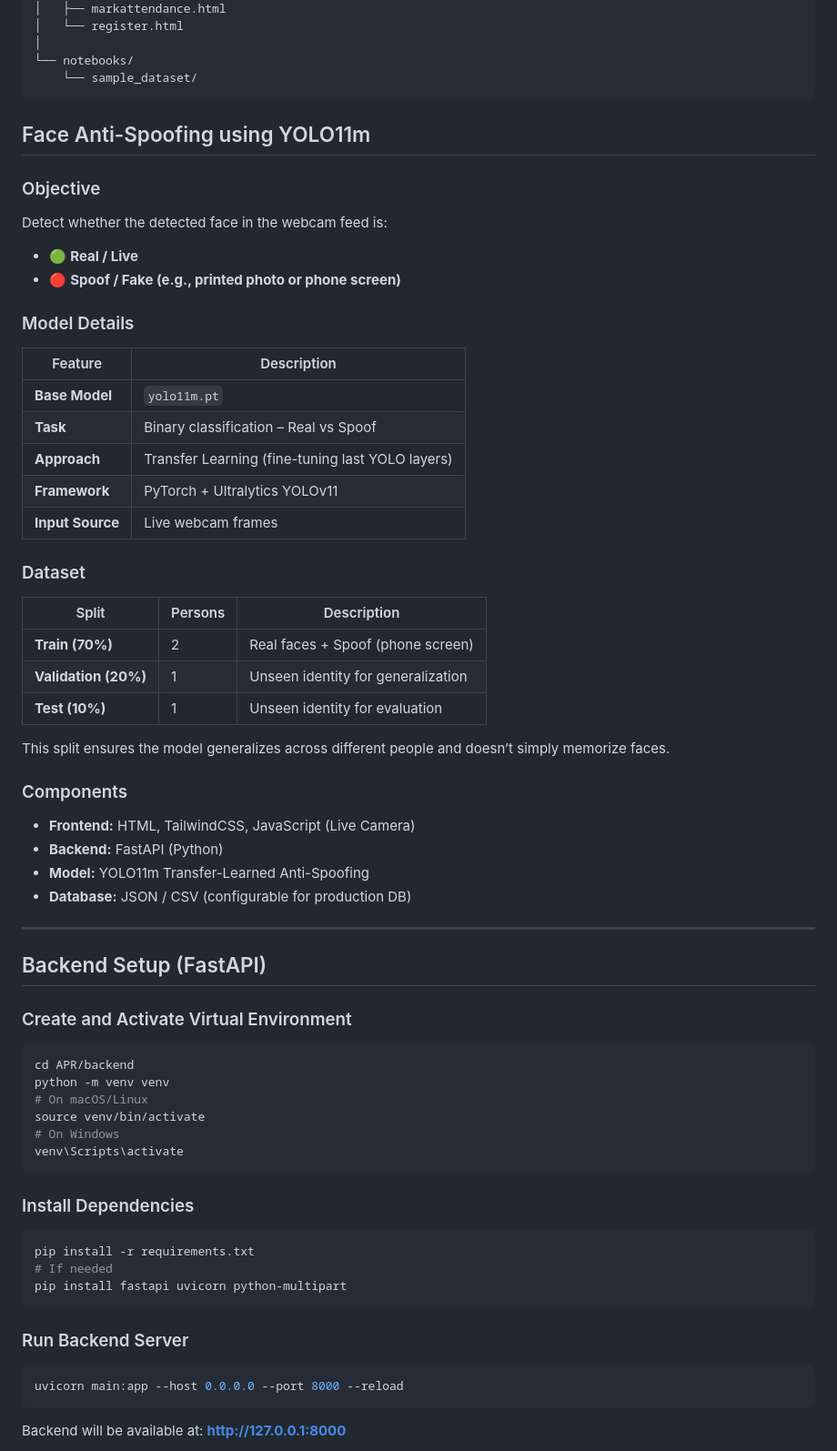
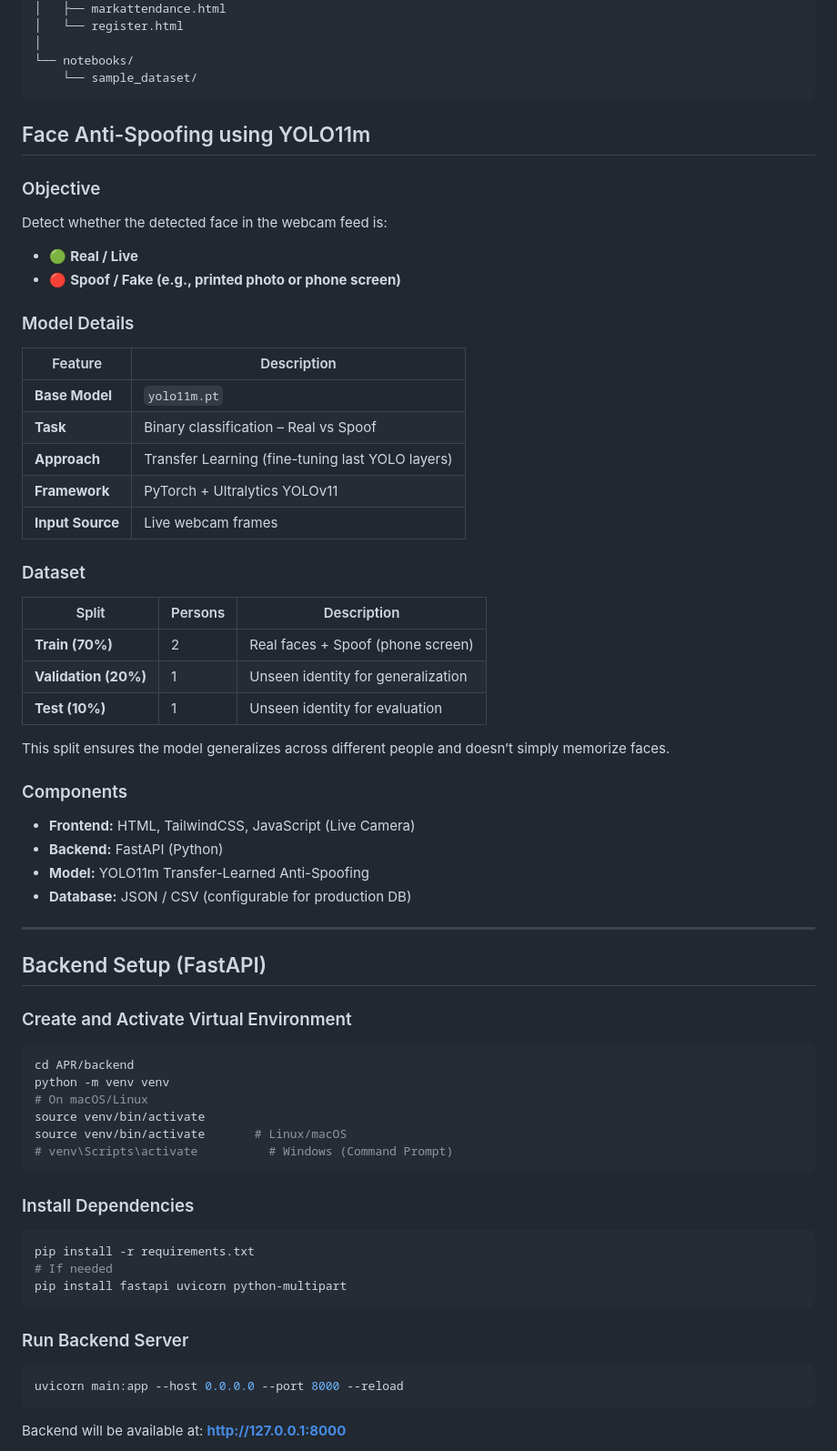
Before and after one commit to Soumajith/APR, a Markdown page: README.md, the part around one of its changes. Shown at 91% size. GitHub-like rendering.

Commit message:
docs:clarify virtual environment for windows

````diff
--- a/README.md
+++ b/README.md
@@ -69,16 +69,17 @@ APR/
 └── notebooks/
     └── sample_dataset/
 ```
-##  Face Anti-Spoofing using YOLO11m
 
-###  Objective
+## Face Anti-Spoofing using YOLO11m
+
+### Objective
 
 Detect whether the detected face in the webcam feed is:
 
-* 🟢 **Real / Live**
-* 🔴 **Spoof / Fake (e.g., printed photo or phone screen)**
+- 🟢 **Real / Live**
+- 🔴 **Spoof / Fake (e.g., printed photo or phone screen)**
 
-###  Model Details
+### Model Details
 
 | Feature          | Description                                      |
 | ---------------- | ------------------------------------------------ |
@@ -88,7 +89,7 @@ Detect whether the detected face in the webcam feed is:
 | **Framework**    | PyTorch + Ultralytics YOLOv11                    |
 | **Input Source** | Live webcam frames                               |
 
-###  Dataset
+### Dataset
 
 | Split                | Persons | Description                        |
 | -------------------- | ------- | ---------------------------------- |
@@ -98,12 +99,12 @@ Detect whether the detected face in the webcam feed is:
 
 This split ensures the model generalizes across different people and doesn’t simply memorize faces.
 
-###  Components
+### Components
 
-* **Frontend:** HTML, TailwindCSS, JavaScript (Live Camera)
-* **Backend:** FastAPI (Python)
-* **Model:** YOLO11m Transfer-Learned Anti-Spoofing
-* **Database:** JSON / CSV (configurable for production DB)
+- **Frontend:** HTML, TailwindCSS, JavaScript (Live Camera)
+- **Backend:** FastAPI (Python)
+- **Model:** YOLO11m Transfer-Learned Anti-Spoofing
+- **Database:** JSON / CSV (configurable for production DB)
 
 ---
 
@@ -116,8 +117,8 @@ cd APR/backend
 python -m venv venv
 # On macOS/Linux
 source venv/bin/activate
-# On Windows
-venv\Scripts\activate
+source venv/bin/activate       # Linux/macOS
+# venv\Scripts\activate          # Windows (Command Prompt)
 ```
 
 ### Install Dependencies
@@ -128,7 +129,7 @@ pip install -r requirements.txt
 pip install fastapi uvicorn python-multipart
 ```
 
-###  Run Backend Server
+### Run Backend Server
 
 ```bash
 uvicorn main:app --host 0.0.0.0 --port 8000 --reload
````
Also changed, not shown: other parts of README.md (+20 -17 lines).
